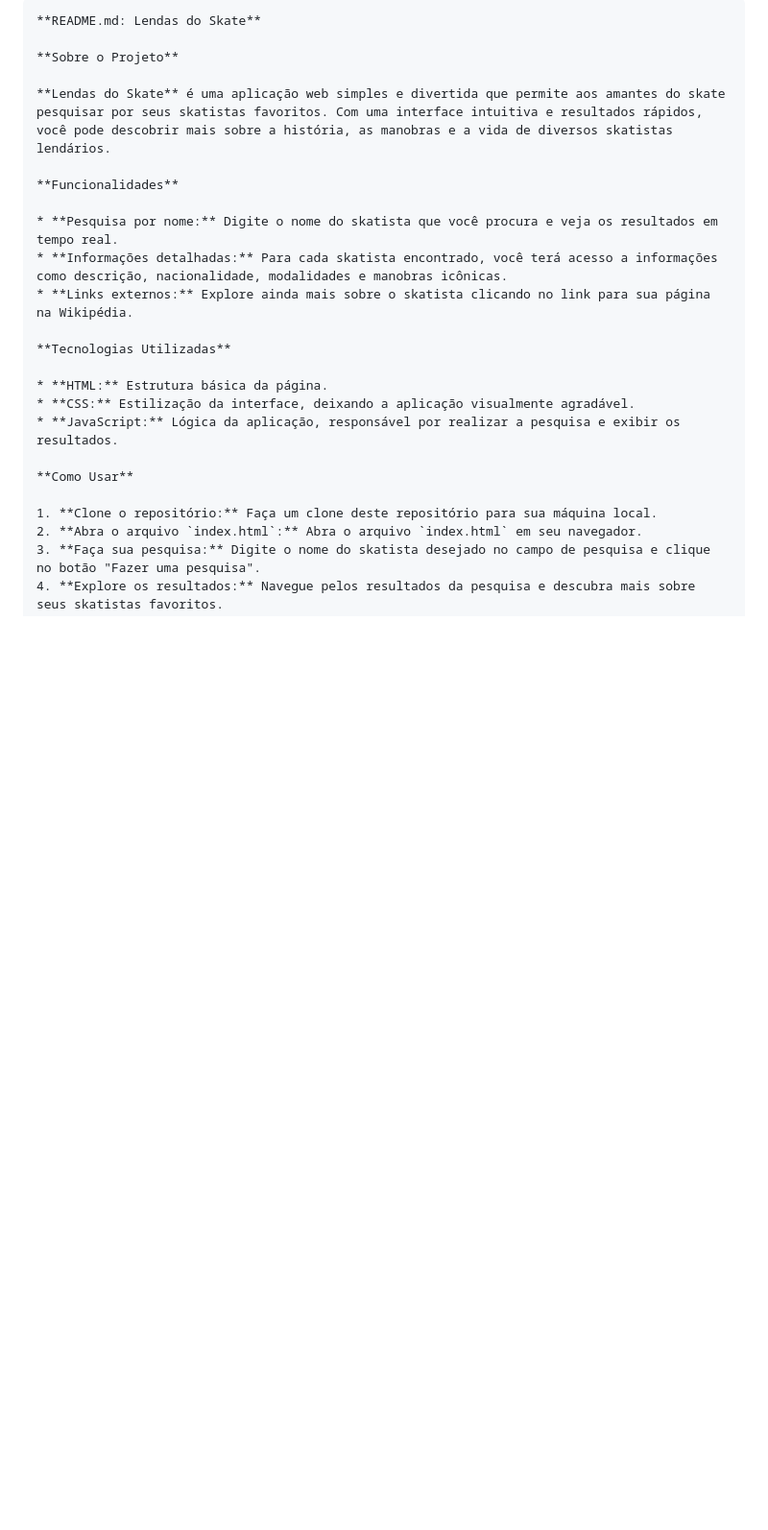
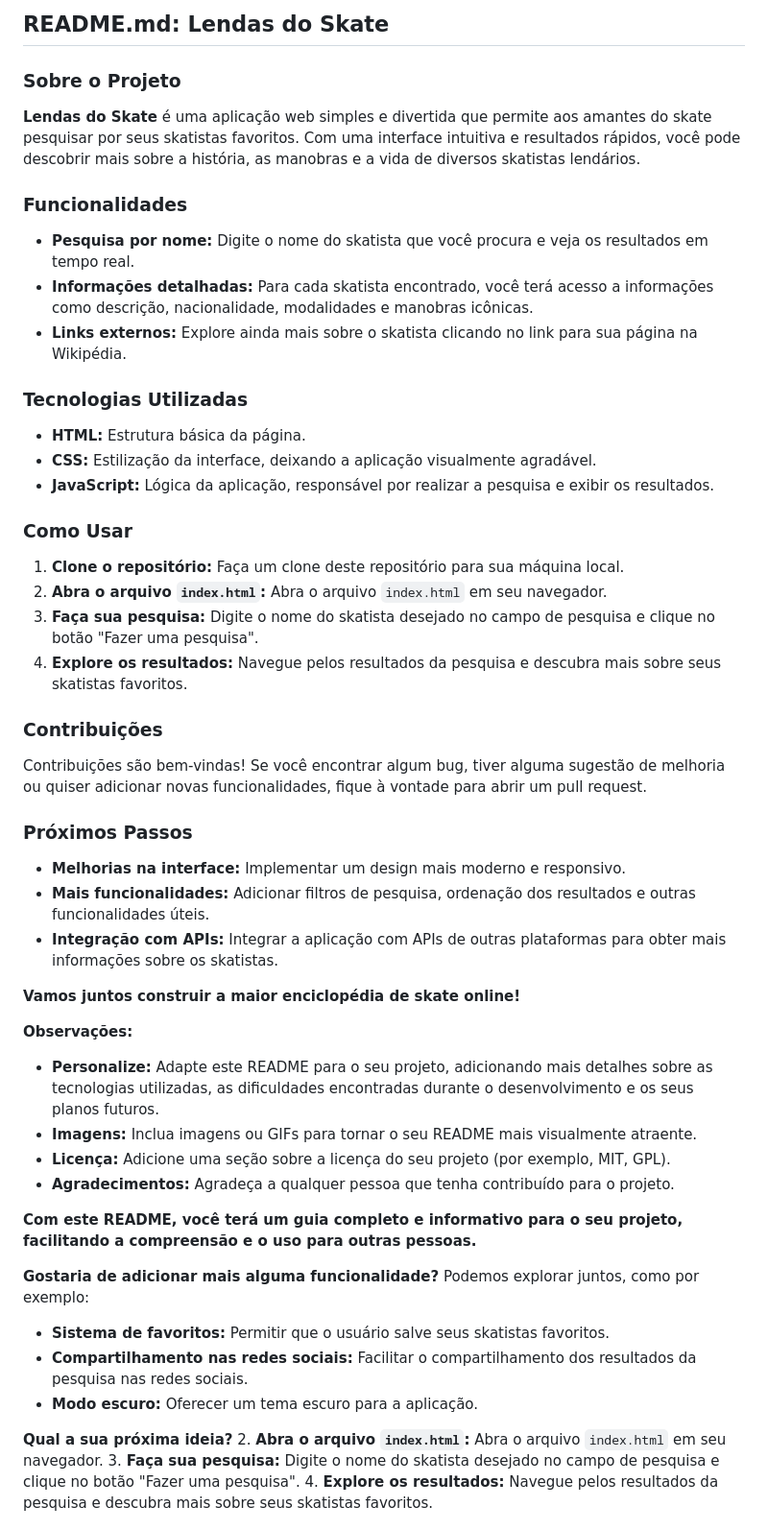
Before and after one commit to Luis-Alci/Lendas-do-Skate, a Markdown page: README.md, the part around the change. Shown at 96% size. Rendered like a GitHub page; blank space fills up the shorter version.

````diff
--- a/README.md
+++ b/README.md
@@ -1,25 +1,56 @@
-```markdown
-**README.md: Lendas do Skate**
+## **README.md: Lendas do Skate**
 
-**Sobre o Projeto**
+### **Sobre o Projeto**
 
 **Lendas do Skate** é uma aplicação web simples e divertida que permite aos amantes do skate pesquisar por seus skatistas favoritos. Com uma interface intuitiva e resultados rápidos, você pode descobrir mais sobre a história, as manobras e a vida de diversos skatistas lendários.
 
-**Funcionalidades**
+### **Funcionalidades**
 
 * **Pesquisa por nome:** Digite o nome do skatista que você procura e veja os resultados em tempo real.
 * **Informações detalhadas:** Para cada skatista encontrado, você terá acesso a informações como descrição, nacionalidade, modalidades e manobras icônicas.
 * **Links externos:** Explore ainda mais sobre o skatista clicando no link para sua página na Wikipédia.
 
-**Tecnologias Utilizadas**
+### **Tecnologias Utilizadas**
 
 * **HTML:** Estrutura básica da página.
 * **CSS:** Estilização da interface, deixando a aplicação visualmente agradável.
 * **JavaScript:** Lógica da aplicação, responsável por realizar a pesquisa e exibir os resultados.
 
-**Como Usar**
+### **Como Usar**
 
 1. **Clone o repositório:** Faça um clone deste repositório para sua máquina local.
+2. **Abra o arquivo `index.html`:** Abra o arquivo `index.html` em seu navegador.
+3. **Faça sua pesquisa:** Digite o nome do skatista desejado no campo de pesquisa e clique no botão "Fazer uma pesquisa".
+4. **Explore os resultados:** Navegue pelos resultados da pesquisa e descubra mais sobre seus skatistas favoritos.
+
+### **Contribuições**
+
+Contribuições são bem-vindas! Se você encontrar algum bug, tiver alguma sugestão de melhoria ou quiser adicionar novas funcionalidades, fique à vontade para abrir um pull request.
+
+### **Próximos Passos**
+
+* **Melhorias na interface:** Implementar um design mais moderno e responsivo.
+* **Mais funcionalidades:** Adicionar filtros de pesquisa, ordenação dos resultados e outras funcionalidades úteis.
+* **Integração com APIs:** Integrar a aplicação com APIs de outras plataformas para obter mais informações sobre os skatistas.
+
+**Vamos juntos construir a maior enciclopédia de skate online!**
+
+**Observações:**
+
+* **Personalize:** Adapte este README para o seu projeto, adicionando mais detalhes sobre as tecnologias utilizadas, as dificuldades encontradas durante o desenvolvimento e os seus planos futuros.
+* **Imagens:** Inclua imagens ou GIFs para tornar o seu README mais visualmente atraente.
+* **Licença:** Adicione uma seção sobre a licença do seu projeto (por exemplo, MIT, GPL).
+* **Agradecimentos:** Agradeça a qualquer pessoa que tenha contribuído para o projeto.
+
+**Com este README, você terá um guia completo e informativo para o seu projeto, facilitando a compreensão e o uso para outras pessoas.**
+
+**Gostaria de adicionar mais alguma funcionalidade?** Podemos explorar juntos, como por exemplo:
+
+* **Sistema de favoritos:** Permitir que o usuário salve seus skatistas favoritos.
+* **Compartilhamento nas redes sociais:** Facilitar o compartilhamento dos resultados da pesquisa nas redes sociais.
+* **Modo escuro:** Oferecer um tema escuro para a aplicação.
+
+**Qual a sua próxima ideia?**
 2. **Abra o arquivo `index.html`:** Abra o arquivo `index.html` em seu navegador.
 3. **Faça sua pesquisa:** Digite o nome do skatista desejado no campo de pesquisa e clique no botão "Fazer uma pesquisa".
 4. **Explore os resultados:** Navegue pelos resultados da pesquisa e descubra mais sobre seus skatistas favoritos.
````
